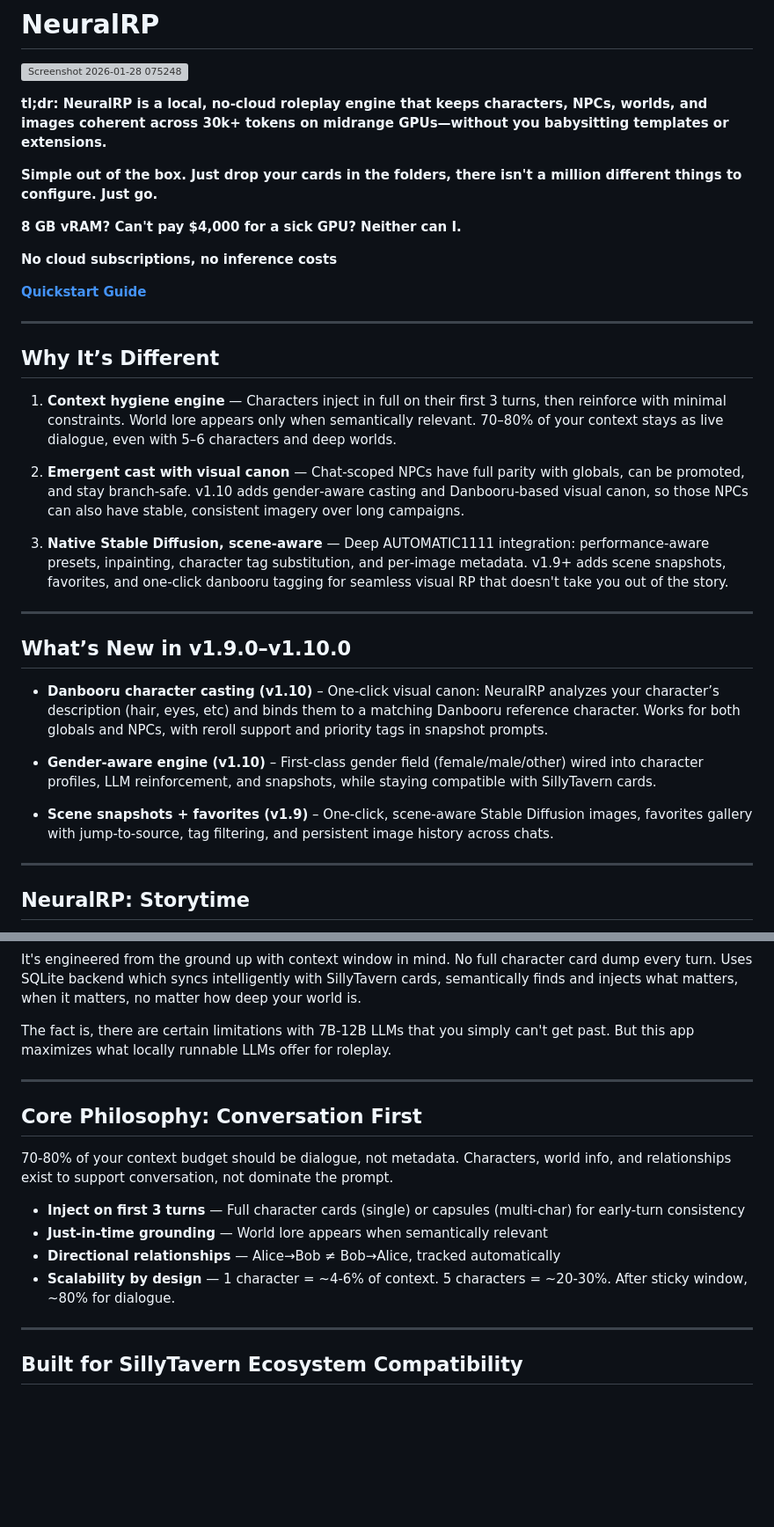
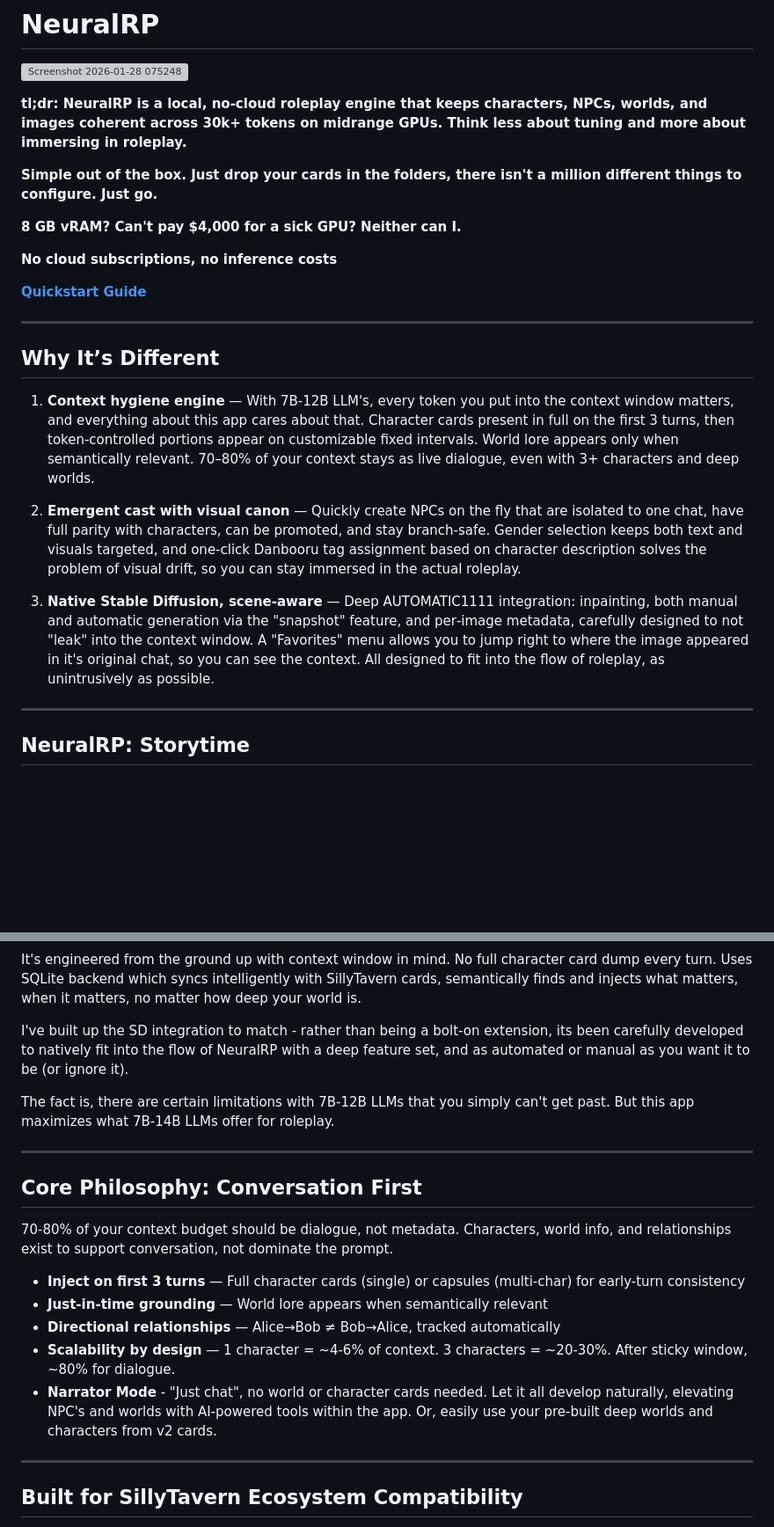
Before and after one commit to neuralrp/neuralrp, a Markdown page: README.md, 2 parts joined by grey strips. Shown at 88% size. Drawn GitHub-style; blank space fills up the shorter version; grey boxes are pictures that could not be loaded.

```diff
--- a/README.md
+++ b/README.md
@@ -2,7 +2,7 @@
 
 ![Screenshot 2026-01-28 075248](https://github.com/user-attachments/assets/339e9fc7-ff88-4c35-860b-71f3b640e1a5)
 
-**tl;dr: NeuralRP is a local, no-cloud roleplay engine that keeps characters, NPCs, worlds, and images coherent across 30k+ tokens on midrange GPUs—without you babysitting templates or extensions.**
+**tl;dr: NeuralRP is a local, no-cloud roleplay engine that keeps characters, NPCs, worlds, and images coherent across 30k+ tokens on midrange GPUs. Think less about tuning and more about immersing in roleplay.**
 
 **Simple out of the box. Just drop your cards in the folders, there isn't a million different things to configure. Just go.**
 
@@ -16,21 +16,11 @@
 
 ## Why It’s Different
 
-1. **Context hygiene engine** — Characters inject in full on their first 3 turns, then reinforce with minimal constraints. World lore appears only when semantically relevant. 70–80% of your context stays as live dialogue, even with 5–6 characters and deep worlds.
+1. **Context hygiene engine** — With 7B-12B LLM's, every token you put into the context window matters, and everything about this app cares about that. Character cards present in full on the first 3 turns, then token-controlled portions appear on customizable fixed intervals. World lore appears only when semantically relevant. 70–80% of your context stays as live dialogue, even with 3+ characters and deep worlds.
 
-2. **Emergent cast with visual canon** — Chat‑scoped NPCs have full parity with globals, can be promoted, and stay branch‑safe. v1.10 adds gender‑aware casting and Danbooru‑based visual canon, so those NPCs can also have stable, consistent imagery over long campaigns.
+2. **Emergent cast with visual canon** — Quickly create NPCs on the fly that are isolated to one chat, have full parity with characters, can be promoted, and stay branch‑safe. Gender selection keeps both text and visuals targeted, and one-click Danbooru tag assignment based on character description solves the problem of visual drift, so you can stay immersed in the actual roleplay.
 
-3. **Native Stable Diffusion, scene‑aware** — Deep AUTOMATIC1111 integration: performance‑aware presets, inpainting, character tag substitution, and per‑image metadata. v1.9+ adds scene snapshots, favorites, and one-click danbooru tagging for seamless visual RP that doesn't take you out of the story.
-
----
-
-## What’s New in v1.9.0–v1.10.0
-
-- **Danbooru character casting (v1.10)** – One‑click visual canon: NeuralRP analyzes your character’s description (hair, eyes, etc) and binds them to a matching Danbooru reference character. Works for both globals and NPCs, with reroll support and priority tags in snapshot prompts.
-
-- **Gender‑aware engine (v1.10)** – First‑class gender field (female/male/other) wired into character profiles, LLM reinforcement, and snapshots, while staying compatible with SillyTavern cards.
-
-- **Scene snapshots + favorites (v1.9)** – One‑click, scene‑aware Stable Diffusion images, favorites gallery with jump‑to‑source, tag filtering, and persistent image history across chats.
+3. **Native Stable Diffusion, scene‑aware** — Deep AUTOMATIC1111 integration: inpainting, both manual and automatic generation via the "snapshot" feature, and per‑image metadata, carefully designed to not "leak" into the context window. A "Favorites" menu allows you to jump right to where the image appeared in it's original chat, so you can see the context. All designed to fit into the flow of roleplay, as unintrusively as possible.
 
 ---
 
@@ -48,7 +38,9 @@ Hence, NeuralRP was born.
 
 It's engineered from the ground up with context window in mind. No full character card dump every turn. Uses SQLite backend which syncs intelligently with SillyTavern cards, semantically finds and injects what matters, when it matters, no matter how deep your world is.
 
-The fact is, there are certain limitations with 7B-12B LLMs that you simply can't get past. But this app maximizes what locally runnable LLMs offer for roleplay.
+I've built up the SD integration to match - rather than being a bolt-on extension, its been carefully developed to natively fit into the flow of NeuralRP with a deep feature set, and as automated or manual as you want it to be (or ignore it).
+
+The fact is, there are certain limitations with 7B-12B LLMs that you simply can't get past. But this app maximizes what 7B-14B LLMs offer for roleplay.
 
 ---
 
@@ -59,7 +51,8 @@ The fact is, there are certain limitations with 7B-12B LLMs that you simply can'
 - **Inject on first 3 turns** — Full character cards (single) or capsules (multi-char) for early-turn consistency
 - **Just-in-time grounding** — World lore appears when semantically relevant
 - **Directional relationships** — Alice→Bob ≠ Bob→Alice, tracked automatically
-- **Scalability by design** — 1 character = ~4-6% of context. 5 characters = ~20-30%. After sticky window, ~80% for dialogue.
+- **Scalability by design** — 1 character = ~4-6% of context. 3 characters = ~20-30%. After sticky window, ~80% for dialogue.
+- **Narrator Mode** - "Just chat", no world or character cards needed. Let it all develop naturally, elevating NPC's and worlds with AI-powered tools within the app. Or, easily use your pre-built deep worlds and characters from v2 cards.
 
 ---
 
```
Also changed, not shown: other parts of README.md (+23 -14 lines).
